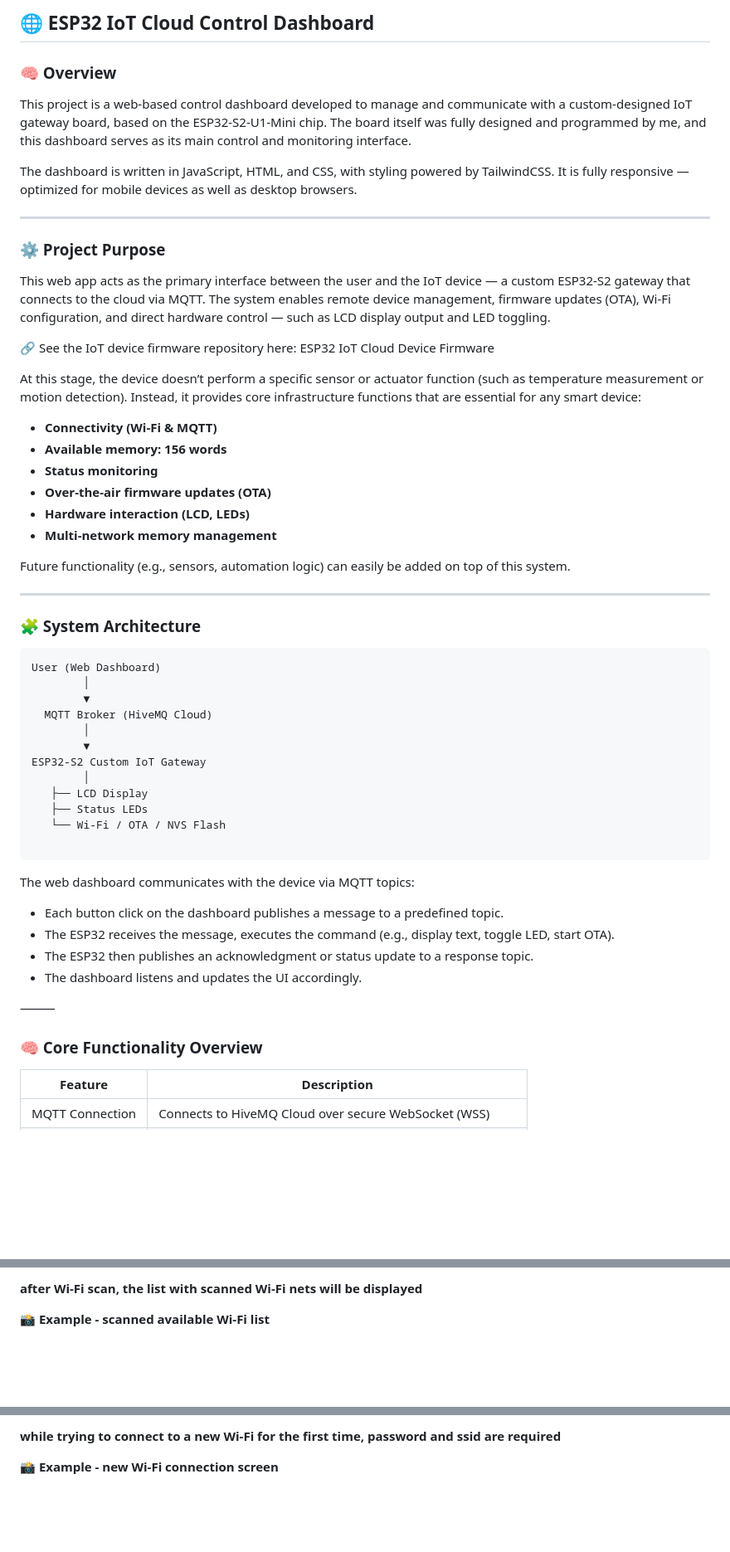
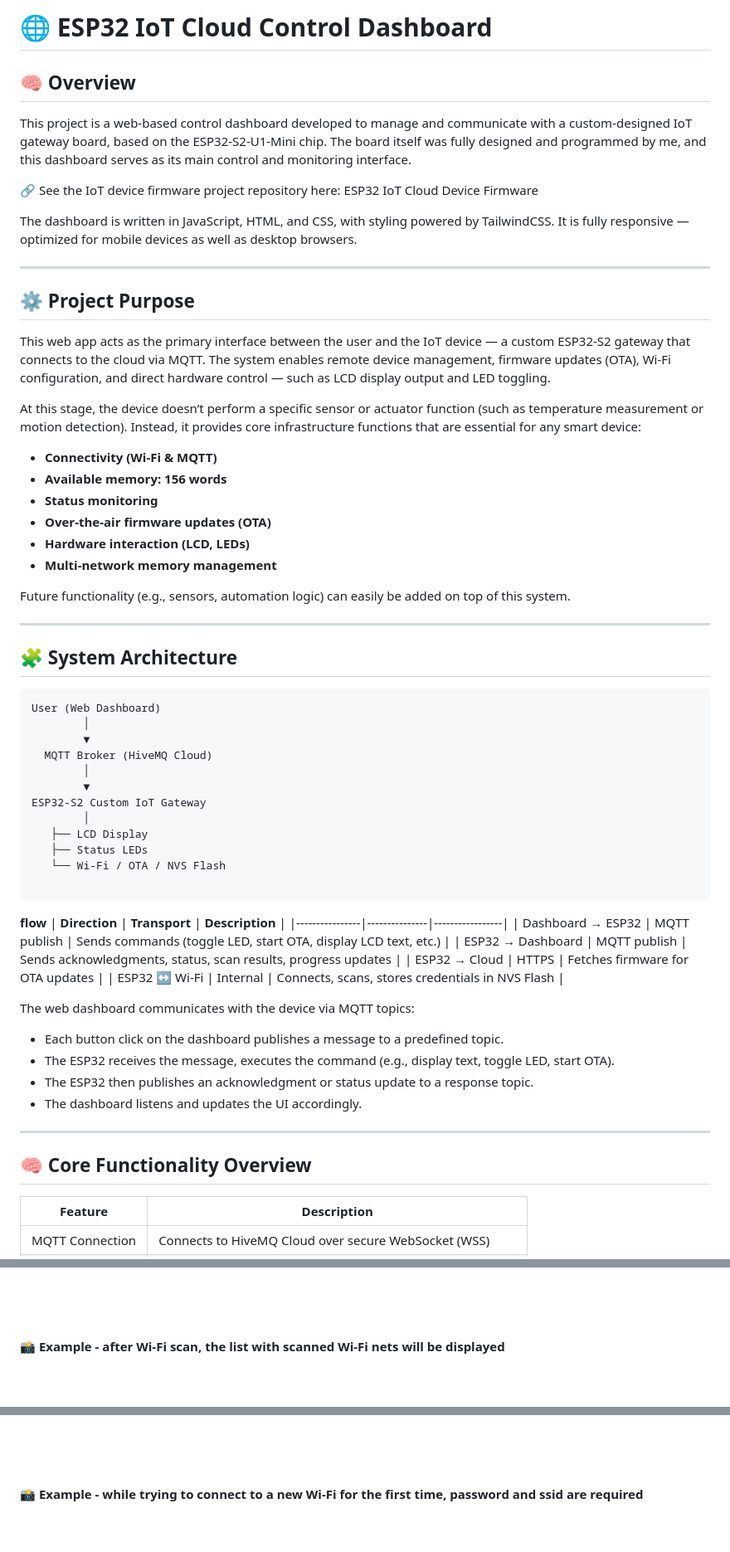
Before and after one commit to IvgenyDevT/esp32_IoT_cloud_control_web_app, a Markdown page: readme.md, 3 parts joined by grey strips. Shown at 83% size. Drawn GitHub-style; blank space fills up the shorter version.

Commit message:
Change headings from H2 to H1 in readme.md
Updated headings to use H1 instead of H2 for better visibility and structure. Adjusted formatting for consistency throughout the document.

````diff
--- a/readme.md
+++ b/readme.md
@@ -1,9 +1,12 @@
-## 🌐 ESP32 IoT Cloud Control Dashboard
+# 🌐 ESP32 IoT Cloud Control Dashboard
 
-### 🧠 Overview
+## 🧠 Overview
 
 This project is a web-based control dashboard developed to manage and communicate with a custom-designed IoT gateway board, based on the ESP32-S2-U1-Mini chip.
 The board itself was fully designed and programmed by me, and this dashboard serves as its main control and monitoring interface.
+
+🔗 See the IoT device firmware project repository here:
+ESP32 IoT Cloud Device Firmware
 
 The dashboard is written in JavaScript, HTML, and CSS, with styling powered by TailwindCSS.
 It is fully responsive — optimized for mobile devices as well as desktop browsers.
@@ -12,13 +15,11 @@ It is fully responsive — optimized for mobile devices as well as desktop brows
 ---
 
 
-### ⚙️ Project Purpose
+## ⚙️ Project Purpose
 
 This web app acts as the primary interface between the user and the IoT device — a custom ESP32-S2 gateway that connects to the cloud via MQTT.
 The system enables remote device management, firmware updates (OTA), Wi-Fi configuration, and direct hardware control — such as LCD display output and LED toggling.
 
-🔗 See the IoT device firmware repository here:
-ESP32 IoT Cloud Device Firmware
 
 At this stage, the device doesn’t perform a specific sensor or actuator function (such as temperature measurement or motion detection).
 Instead, it provides core infrastructure functions that are essential for any smart device:
@@ -31,11 +32,12 @@ Instead, it provides core infrastructure functions that are essential for any sm
 - **Hardware interaction (LCD, LEDs)**
 - **Multi-network memory management**
 
+
 Future functionality (e.g., sensors, automation logic) can easily be added on top of this system.
 
 ---
 
-### 🧩 System Architecture
+## 🧩 System Architecture
 
 ```markdown
 User (Web Dashboard)
@@ -52,6 +54,14 @@ ESP32-S2 Custom IoT Gateway
 
 ```
 
+**flow**
+| **Direction** | **Transport** | **Description** |
+|----------------|---------------|-----------------|
+| Dashboard → ESP32 | MQTT publish | Sends commands (toggle LED, start OTA, display LCD text, etc.) |
+| ESP32 → Dashboard | MQTT publish | Sends acknowledgments, status, scan results, progress updates |
+| ESP32 → Cloud | HTTPS | Fetches firmware for OTA updates |
+| ESP32 ↔ Wi-Fi | Internal | Connects, scans, stores credentials in NVS Flash |
+
 
 The web dashboard communicates with the device via MQTT topics:
 - Each button click on the dashboard publishes a message to a predefined topic.
@@ -59,9 +69,12 @@ The web dashboard communicates with the device via MQTT topics:
 - The ESP32 then publishes an acknowledgment or status update to a response topic.
 - The dashboard listens and updates the UI accordingly.
 
-⸻
+---
 
-### 🧠 Core Functionality Overview
+
+
+## 🧠 Core Functionality Overview
+
 
 | **Feature** | **Description** |
 |--------------|----------------|
@@ -215,8 +238,8 @@ If the password is incorrect or the connection fails:
 
 
-**after Wi-Fi scan, the list with scanned Wi-Fi nets will be displayed**
 
-**📸 Example - scanned available Wi-Fi list**
+**📸 Example - after Wi-Fi scan, the list with scanned Wi-Fi nets will be displayed**
+
 <br><br>
 <img src="images/scan-list.PNG" alt="wifi_scanned_list" width="350"/>
 <br><br>
@@ -223,7 +247,7 @@ If the password is incorrect or the connection fails:
 
-**while trying to connect to a new Wi-Fi for the first time, password and ssid are required**
 
-**📸 Example - new Wi-Fi connection screen**
+**📸 Example - while trying to connect to a new Wi-Fi for the first time, password and ssid are required**
+
 <br><br>
 <img src="images/connect-new-wifi.jpg" alt="new_wifi_connect_screen" width="350"/>
 <br><br>
````
Also changed, not shown: other parts of readme.md (+65 -47 lines).
